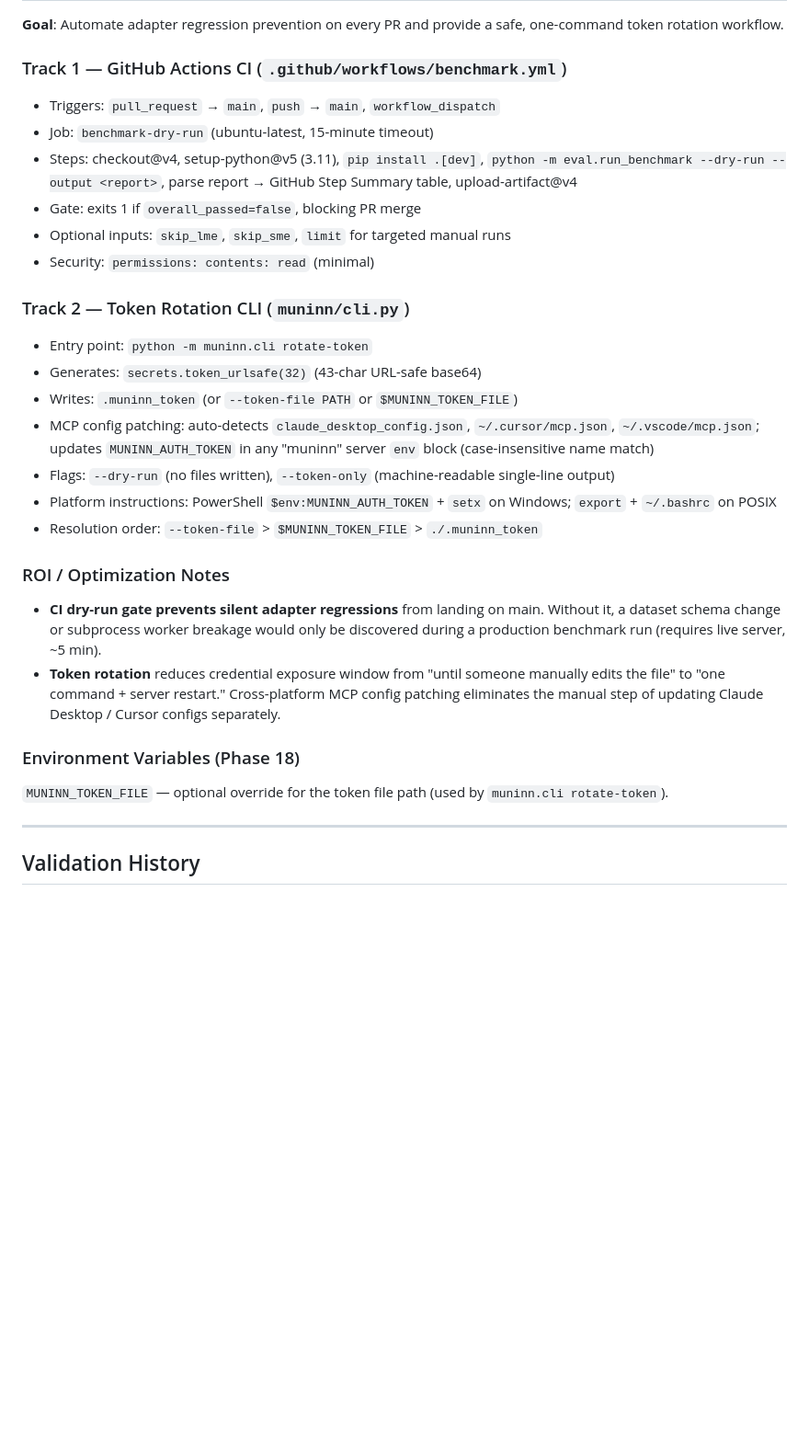
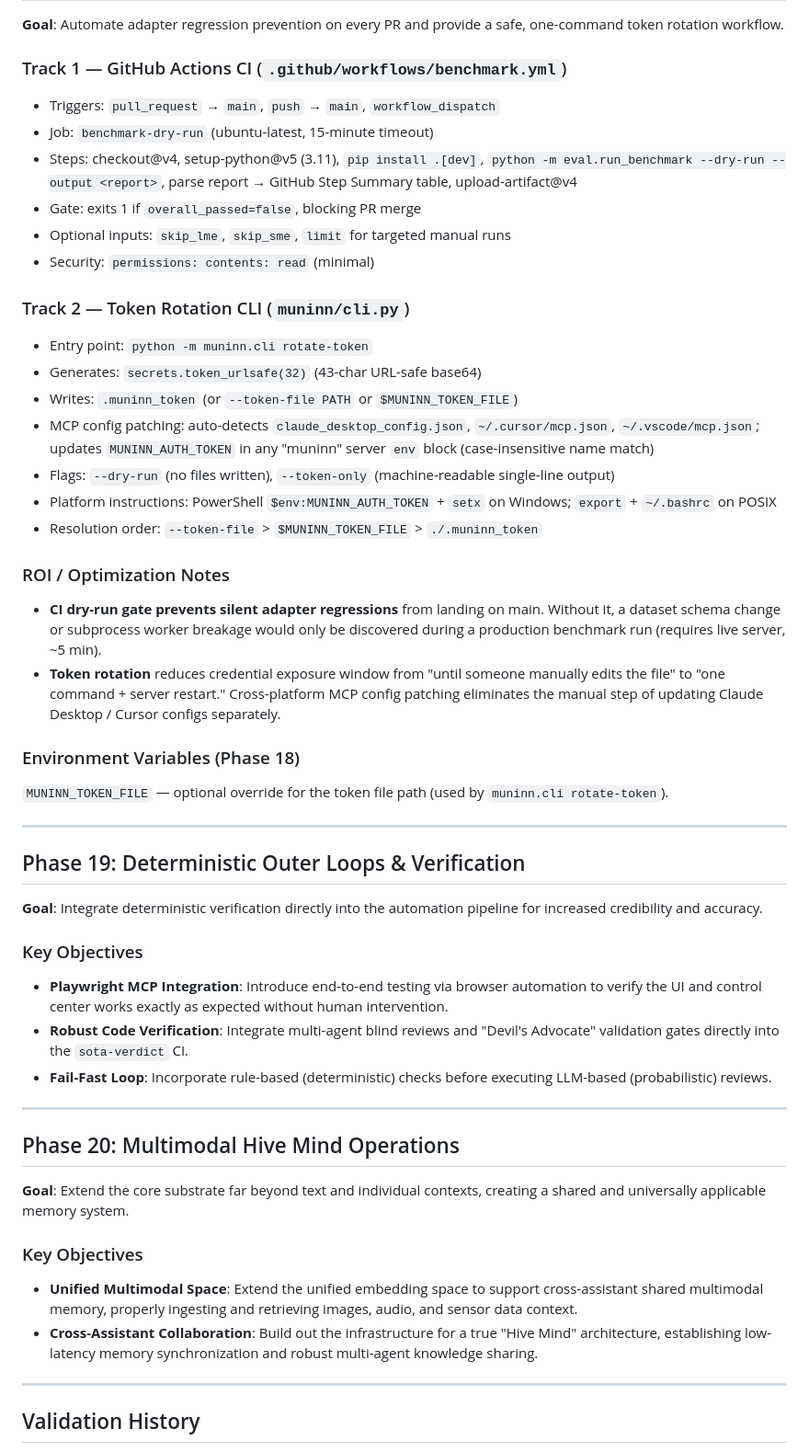
Before and after one commit to wjohns989/Muninn, a Markdown page: SOTA_PLUS_PLAN.md, the part around one of its changes. Shown at 92% size. GitHub-like rendering; blank space fills up the shorter version.

Commit message:
docs: integrate 2025/2026 SOTA+ roadmap enhancements

```diff
--- a/SOTA_PLUS_PLAN.md
+++ b/SOTA_PLUS_PLAN.md
@@ -346,6 +357,7 @@ No new environment variables. Parser sandboxing is always active for PDF/DOCX (n
 **Goal**: Automate adapter regression prevention on every PR and provide a safe, one-command token rotation workflow.
 
 ### Track 1 — GitHub Actions CI (`.github/workflows/benchmark.yml`)
+
 - Triggers: `pull_request` → `main`, `push` → `main`, `workflow_dispatch`
 - Job: `benchmark-dry-run` (ubuntu-latest, 15-minute timeout)
 - Steps: checkout@v4, setup-python@v5 (3.11), `pip install .[dev]`, `python -m eval.run_benchmark --dry-run --output <report>`, parse report → GitHub Step Summary table, upload-artifact@v4
@@ -354,6 +366,7 @@ No new environment variables. Parser sandboxing is always active for PDF/DOCX (n
 - Security: `permissions: contents: read` (minimal)
 
 ### Track 2 — Token Rotation CLI (`muninn/cli.py`)
+
 - Entry point: `python -m muninn.cli rotate-token`
 - Generates: `secrets.token_urlsafe(32)` (43-char URL-safe base64)
 - Writes: `.muninn_token` (or `--token-file PATH` or `$MUNINN_TOKEN_FILE`)
@@ -363,12 +376,36 @@ No new environment variables. Parser sandboxing is always active for PDF/DOCX (n
 - Resolution order: `--token-file` > `$MUNINN_TOKEN_FILE` > `./.muninn_token`
 
 ### ROI / Optimization Notes
+
 - **CI dry-run gate prevents silent adapter regressions** from landing on main. Without it, a dataset schema change or subprocess worker breakage would only be discovered during a production benchmark run (requires live server, ~5 min).
 - **Token rotation** reduces credential exposure window from "until someone manually edits the file" to "one command + server restart." Cross-platform MCP config patching eliminates the manual step of updating Claude Desktop / Cursor configs separately.
 
 ### Environment Variables (Phase 18)
 
 `MUNINN_TOKEN_FILE` — optional override for the token file path (used by `muninn.cli rotate-token`).
+
+---
+
+## Phase 19: Deterministic Outer Loops & Verification
+
+**Goal**: Integrate deterministic verification directly into the automation pipeline for increased credibility and accuracy.
+
+### Key Objectives
+
+- **Playwright MCP Integration**: Introduce end-to-end testing via browser automation to verify the UI and control center works exactly as expected without human intervention.
+- **Robust Code Verification**: Integrate multi-agent blind reviews and "Devil's Advocate" validation gates directly into the `sota-verdict` CI.
+- **Fail-Fast Loop**: Incorporate rule-based (deterministic) checks before executing LLM-based (probabilistic) reviews.
+
+---
+
+## Phase 20: Multimodal Hive Mind Operations
+
+**Goal**: Extend the core substrate far beyond text and individual contexts, creating a shared and universally applicable memory system.
+
+### Key Objectives
+
+- **Unified Multimodal Space**: Extend the unified embedding space to support cross-assistant shared multimodal memory, properly ingesting and retrieving images, audio, and sensor data context.
+- **Cross-Assistant Collaboration**: Build out the infrastructure for a true "Hive Mind" architecture, establishing low-latency memory synchronization and robust multi-agent knowledge sharing.
 
 ---
 
```
Also changed, not shown: other parts of SOTA_PLUS_PLAN.md (+11 -0 lines), docs/PLAN_GAP_EVALUATION.md (+8 -3 lines).
